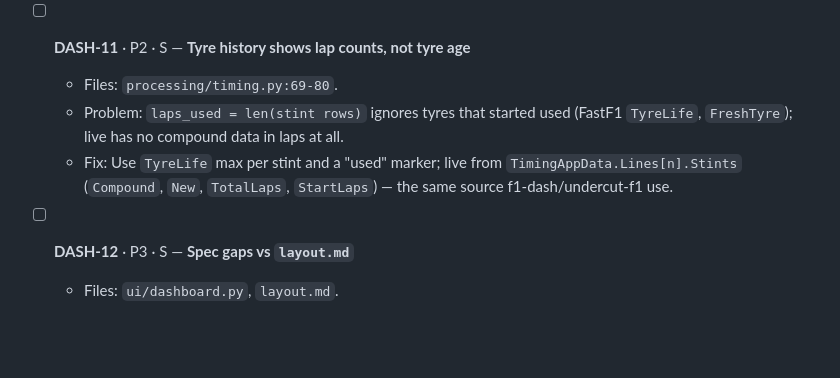
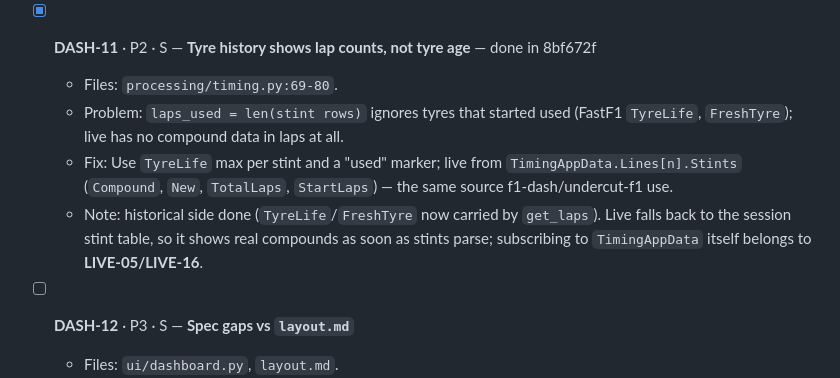
Before and after one commit to mricero/F1-Telemetry-Dashboard, a Markdown page: IMPROVEMENTS.md, the part around the change. GitHub-like rendering; blank space fills up the shorter version.

Commit message:
docs(DASH-11): check the item off and note the live half
Co-Authored-By: Claude Opus 5 <noreply@anthropic.com>

```diff
--- a/IMPROVEMENTS.md
+++ b/IMPROVEMENTS.md
@@ -402,10 +402,11 @@ The dashboard (`layout.md` spec → `processing/timing.py`, `ui/dashboard.py`, `
   - Problem: Every historical row is `CLASSIFIED` (DNFs, DSQs, DNS included); live `IN PIT` uses FastF1-only `PitInTime/PitOutTime` columns that live laps don't have; `laps_completed` counts the synthetic in-progress live lap row.
   - Fix: Historical from `results.Status` (`Finished`, `+1 Lap`, `Retired`, `Disqualified`, …) → badges `FIN / +1L / DNF / DSQ / DNS`; live from `TimingData` `InPit`, `PitOut`, `Retired`, `Stopped` (latch retirement, as matteocelani/f1-telemetry does, because the feed is lossy).
 
-- [ ] **DASH-11** · P2 · S — **Tyre history shows lap counts, not tyre age**
+- [x] **DASH-11** · P2 · S — **Tyre history shows lap counts, not tyre age** — done in 8bf672f
   - Files: `processing/timing.py:69-80`.
   - Problem: `laps_used = len(stint rows)` ignores tyres that started used (FastF1 `TyreLife`, `FreshTyre`); live has no compound data in laps at all.
   - Fix: Use `TyreLife` max per stint and a "used" marker; live from `TimingAppData.Lines[n].Stints` (`Compound`, `New`, `TotalLaps`, `StartLaps`) — the same source f1-dash/undercut-f1 use.
+  - Note: historical side done (`TyreLife`/`FreshTyre` now carried by `get_laps`). Live falls back to the session stint table, so it shows real compounds as soon as stints parse; subscribing to `TimingAppData` itself belongs to **LIVE-05/LIVE-16**.
 
 - [ ] **DASH-12** · P3 · S — **Spec gaps vs `layout.md`**
   - Files: `ui/dashboard.py`, `layout.md`.
```
